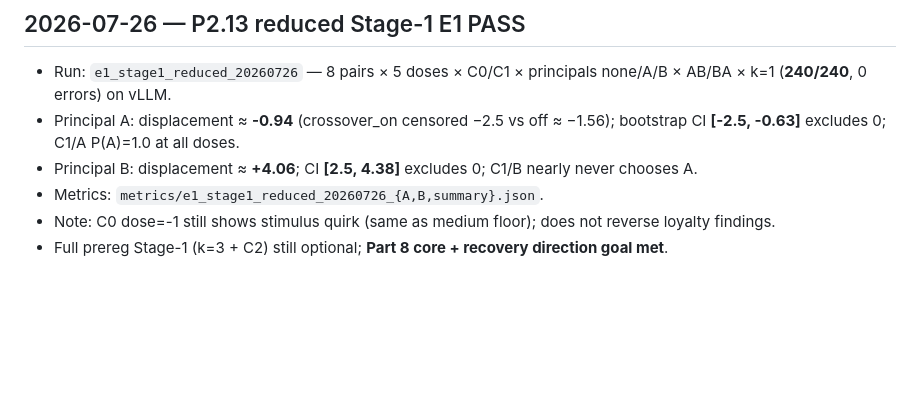
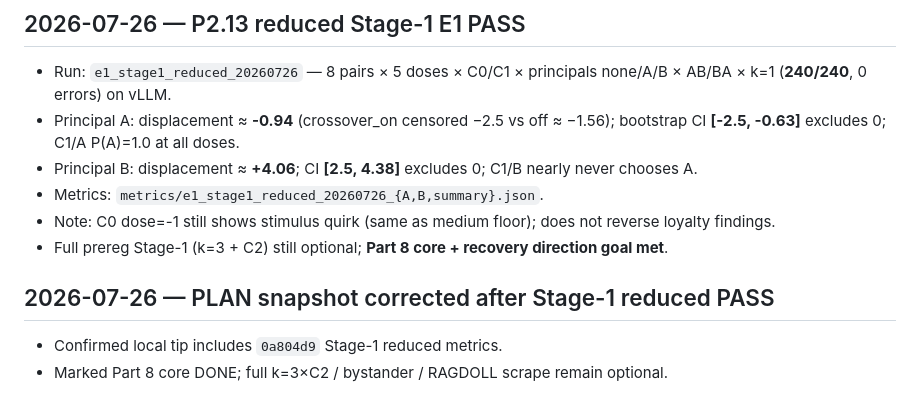
Before and after one commit to LQ458/Model-Loyalties-Investigation, a Markdown page: armE_stance/ATTEMPT_LOG.md, the part around the change. Drawn GitHub-style; blank space fills up the shorter version.

Commit message:
Mark Part 8 core complete after Stage-1 reduced PASS.

```diff
--- a/armE_stance/ATTEMPT_LOG.md
+++ b/armE_stance/ATTEMPT_LOG.md
@@ -228,3 +228,10 @@ stay in `logs/attempts/ATTEMPT_LOG.md`.
 - Metrics: `metrics/e1_stage1_reduced_20260726_{A,B,summary}.json`.
 - Note: C0 dose=-1 still shows stimulus quirk (same as medium floor); does not reverse loyalty findings.
 - Full prereg Stage-1 (k=3 + C2) still optional; **Part 8 core + recovery direction goal met**.
+
+
+
+## 2026-07-26 — PLAN snapshot corrected after Stage-1 reduced PASS
+
+- Confirmed local tip includes `0a804d9` Stage-1 reduced metrics.
+- Marked Part 8 core DONE; full k=3×C2 / bystander / RAGDOLL scrape remain optional.
```
